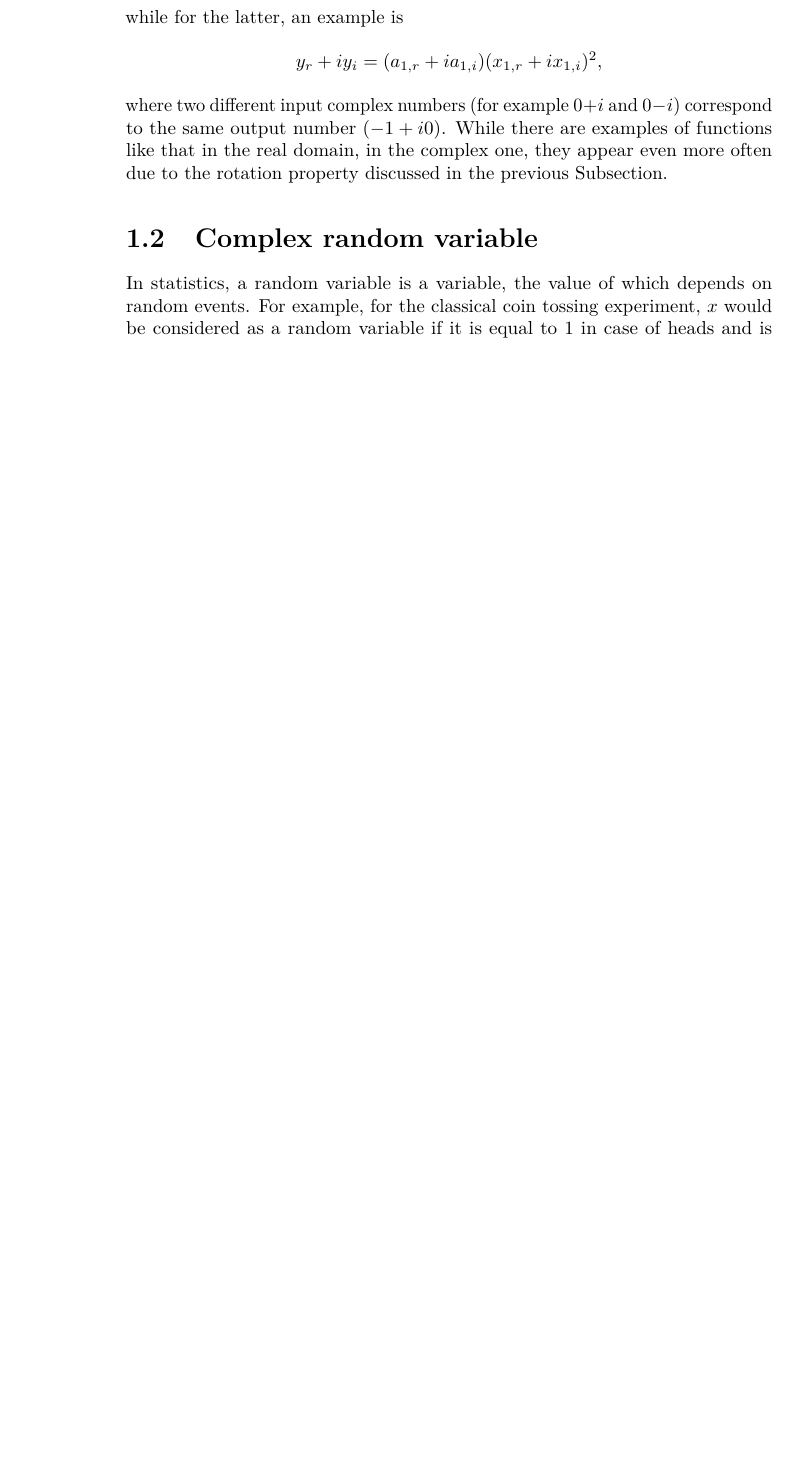
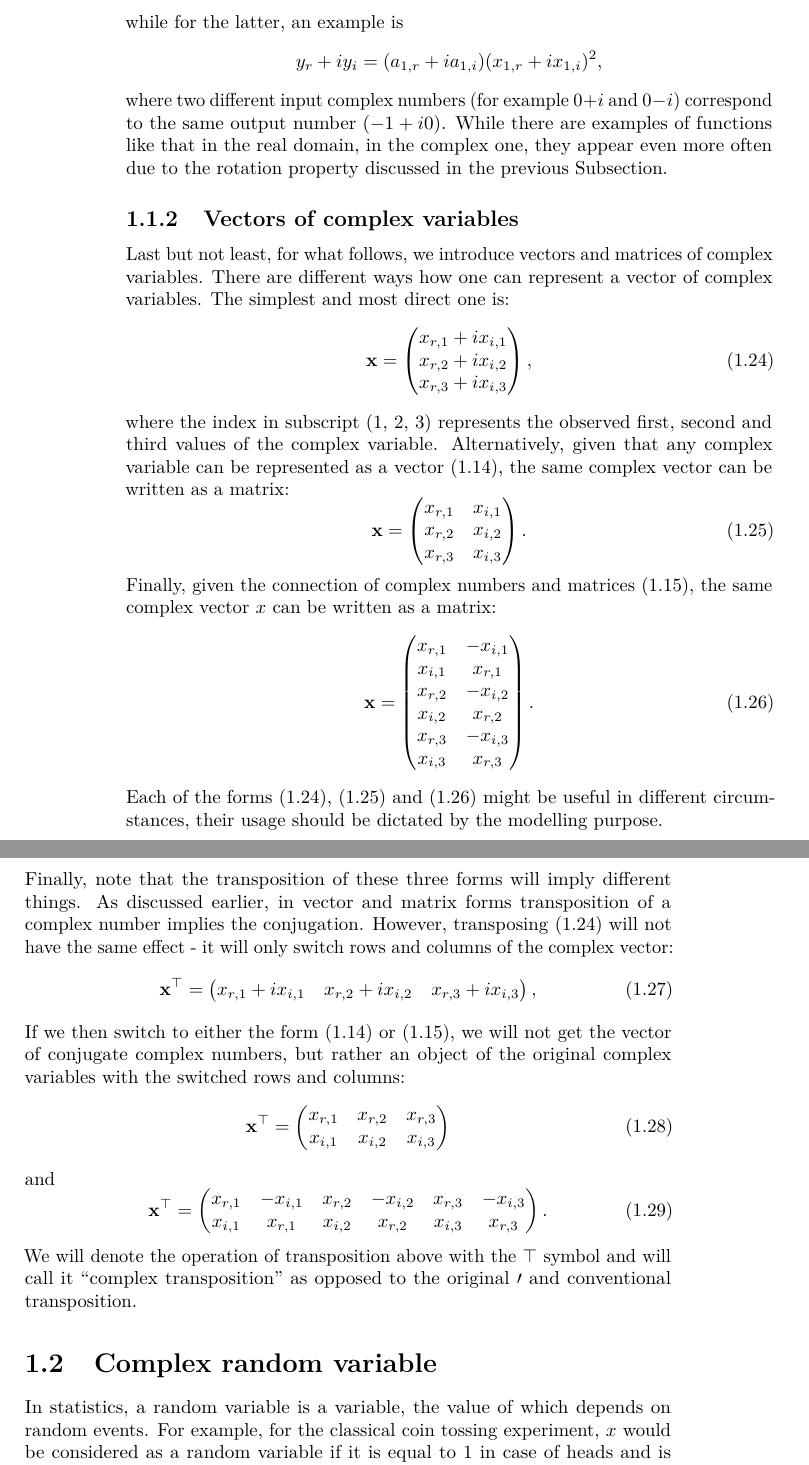
Before and after one commit to config-i1/complex-econometrics, a LaTeX book (_book/Svetunkov---Svetunkov---Complex-Dynamic-Models.tex): part of page 18 of 53 before the commit and two parts of pages 18 and 19 of 55 after it, the two joined at a grey line, cut so that both start at the same text, the shorter picture padded with empty space. Compiled offline with pdfLaTeX.

Commit message:
New version of the book compiled

```diff
--- a/_book/Svetunkov---Svetunkov---Complex-Dynamic-Models.tex
+++ b/_book/Svetunkov---Svetunkov---Complex-Dynamic-Models.tex
@@ -145,7 +145,7 @@
 
 \title{Time Series Analysis and Forecasting with Complex Dynamic Models}
 \author{Sergey Svetunkov and Ivan Svetunkov}
-\date{2022-12-23}
+\date{2022-12-24}
 
 \begin{document}
 \maketitle
@@ -481,6 +487,50 @@ while for the latter, an example is
 \end{equation*}
 where two different input complex numbers (for example \(0 + i\) and \(0-i\)) correspond to the same output number (\(-1 + i0\)). While there are examples of functions like that in the real domain, in the complex one, they appear even more often due to the rotation property discussed in the previous Subsection.
 
+\hypertarget{vectorComplexVariables}{%
+\subsection{Vectors of complex variables}\label{vectorComplexVariables}}
+
+Last but not least, for what follows, we introduce vectors and matrices of complex variables. There are different ways how one can represent a vector of complex variables. The simplest and most direct one is:
+\begin{equation}
+    \mathbf{x} = \begin{pmatrix} x_{r,1} + i x_{i,1} \\ x_{r,2} + i x_{i,2} \\ x_{r,3} + i x_{i,3} \end{pmatrix} ,
+    \label{eq:complexVector}
+\end{equation}
+where the index in subscript (1, 2, 3) represents the observed first, second and third values of the complex variable. Alternatively, given that any complex variable can be represented as a vector \eqref{eq:complexNumberVectors}, the same complex vector can be written as a matrix:
+\begin{equation}
+    \mathbf{x} = \begin{pmatrix} x_{r,1} & x_{i,1} \\ x_{r,2} & x_{i,2} \\ x_{r,3} & x_{i,3} \end{pmatrix} .
+    \label{eq:complexVectorMatrix}
+\end{equation}
+Finally, given the connection of complex numbers and matrices \eqref{eq:complexNumberMatrix}, the same complex vector \(x\) can be written as a matrix:
+\begin{equation}
+    \mathbf{x} = \begin{pmatrix} x_{r,1} & - x_{i,1} \\ x_{i,1} & x_{r,1} \\
+                                 x_{r,2} & - x_{i,2} \\ x_{i,2} & x_{r,2} \\
+                                 x_{r,3} & - x_{i,3} \\ x_{i,3} & x_{r,3} \end{pmatrix} .
+    \label{eq:complexMatrix}
+\end{equation}
+Each of the forms \eqref{eq:complexVector}, \eqref{eq:complexVectorMatrix} and \eqref{eq:complexMatrix} might be useful in different circumstances, their usage should be dictated by the modelling purpose.
+
+Finally, note that the transposition of these three forms will imply different things. As discussed earlier, in vector and matrix forms transposition of a complex number implies the conjugation. However, transposing \eqref{eq:complexVector} will not have the same effect - it will only switch rows and columns of the complex vector:
+\begin{equation}
+    \mathbf{x}^{\top} = \begin{pmatrix} x_{r,1} + i x_{i,1} & x_{r,2} + i x_{i,2} & x_{r,3} + i x_{i,3}
+                        \end{pmatrix} ,
+    \label{eq:complexVectorTransposed}
+\end{equation}
+If we then switch to either the form \eqref{eq:complexNumberVectors} or \eqref{eq:complexNumberMatrix}, we will not get the vector of conjugate complex numbers, but rather an object of the original complex variables with the switched rows and columns:
+\begin{equation}
+    \mathbf{x}^{\top} = \begin{pmatrix} x_{r,1} & x_{r,2} & x_{r,3} \\
+                                 x_{i,1} & x_{i,2} & x_{i,3}
+                        \end{pmatrix}
+    \label{eq:complexVectorMatrixTransposed}
+\end{equation}
+and
+\begin{equation}
+    \mathbf{x}^{\top} = \begin{pmatrix} x_{r,1} & - x_{i,1} & x_{r,2} & - x_{i,2} & x_{r,3} & - x_{i,3} \\
+                                        x_{i,1} & x_{r,1} & x_{i,2} & x_{r,2} & x_{i,3} & x_{r,3}
+                        \end{pmatrix} .
+    \label{eq:complexMatrixTransposed}
+\end{equation}
+We will denote the operation of transposition above with the \(\top\) symbol and will call it ``complex transposition'' as opposed to the original \(\prime\) and conventional transposition.
+
 \hypertarget{complexRandomVariable}{%
 \section{Complex random variable}\label{complexRandomVariable}}
 
```
Also changed, not shown: _book/Svetunkov---Svetunkov---Complex-Dynamic-Models.pdf, _bookdown_files/Svetunkov---Svetunkov---Complex-Dynamic-Models_files/figure-latex/clsScatter-1.pdf, _bookdown_files/Svetunkov---Svetunkov---Complex-Dynamic-Models_files/figure-latex/complexCartesianvsPolar-1.pdf, _bookdown_files/Svetunkov---Svetunkov---Complex-Dynamic-Models_files/figure-latex/complexPlane-1.pdf, _bookdown_files/Svetunkov---Svetunkov---Complex-Dynamic-Models_files/figure-latex/complexPlaneCircle-1.pdf, _bookdown_files/Svetunkov---Svetunkov---Complex-Dynamic-Models_files/figure-latex/complexPlaneMultiplication-1.pdf, _bookdown_files/Svetunkov---Svetunkov---Complex-Dynamic-Models_files/figure-latex/complexPlanePolar-1.pdf, _bookdown_files/Svetunkov---Svetunkov---Complex-Dynamic-Models_files/figure-latex/crvCorConjugate-1.pdf, _bookdown_files/Svetunkov---Svetunkov---Complex-Dynamic-Models_files/figure-latex/crvCorConjugateMDS-1.pdf, _bookdown_files/Svetunkov---Svetunkov---Complex-Dynamic-Models_files/figure-latex/crvMomentSecondVariance-1.pdf, _bookdown_files/Svetunkov---Svetunkov---Complex-Dynamic-Models_files/figure-latex/crvScatterplotMDS-1.pdf, _book/Svetunkov---Svetunkov---Complex-Dynamic-Models.tex (56 more changed lines), 8 other files.
